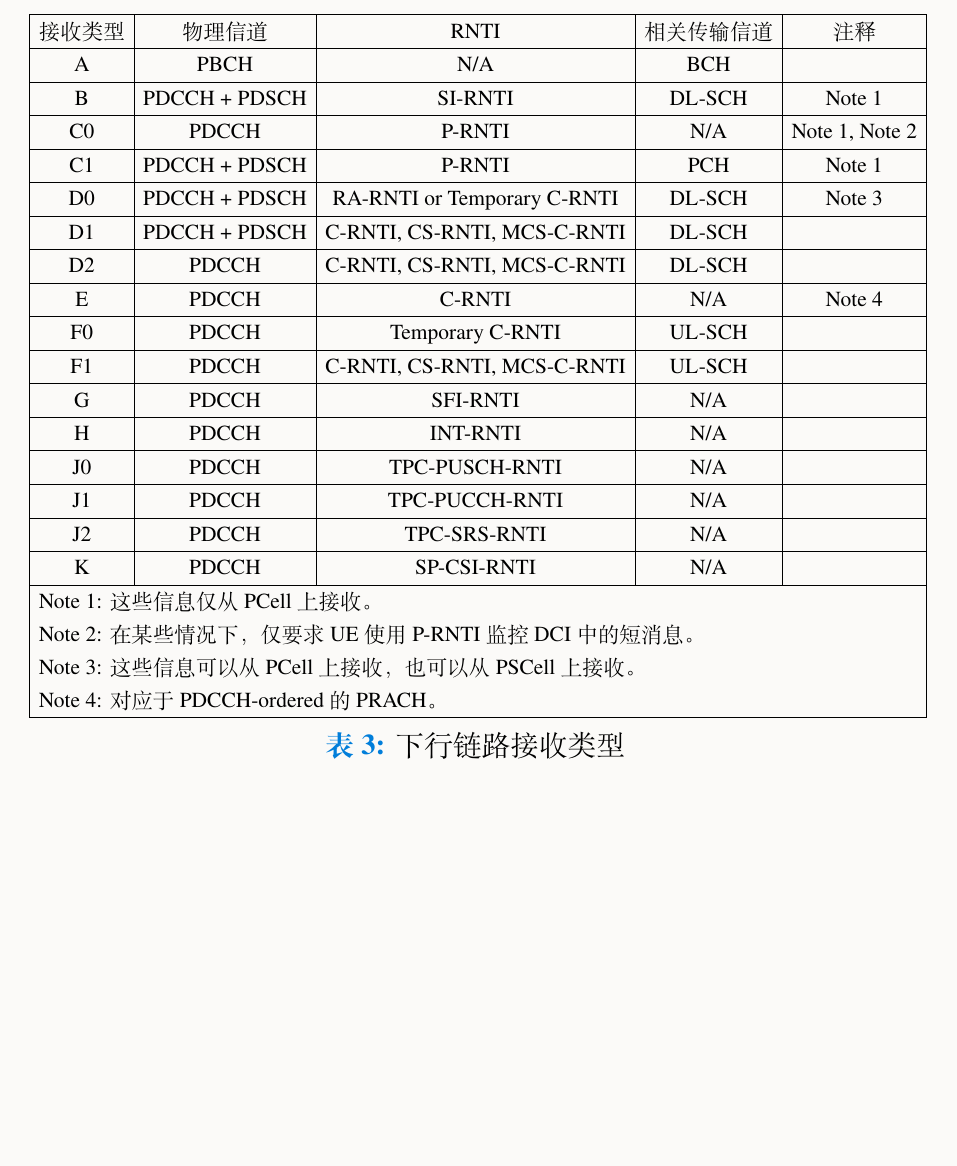
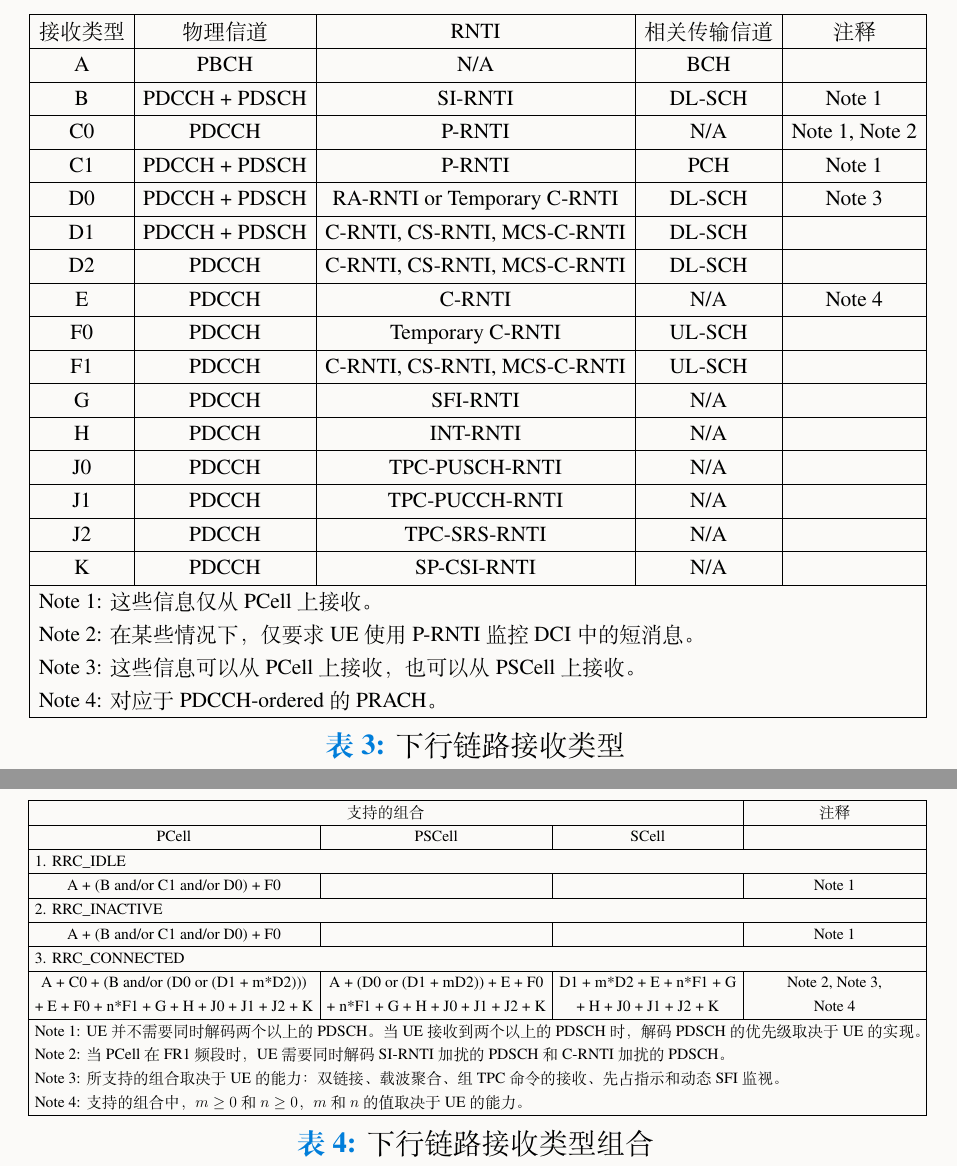
Before and after one commit to licongcong/NR, a LaTeX document (38202-f60-Services provided by the physical layer/38202-f60-Services provided by the physical layer.tex): part of page 10 of 10 before the commit and two parts of pages 10 and 11 of 11 after it, the two joined at a grey line, cut so that both start at the same text, the shorter picture padded with empty space. The pictures show the PDF file 38202-f60-Services provided by the physical layer/38202-f60-Services provided by the physical layer.pdf that the author committed with the source.

Commit message:
TS38.202 UE 下行链路接收类型组合

```diff
--- a/38202-f60-Services provided by the physical layer/38202-f60-Services provided by the physical layer.tex
+++ b/38202-f60-Services provided by the physical layer/38202-f60-Services provided by the physical layer.tex
@@ -250,4 +252,16 @@
 \end{table}
 
 
-
+\begin{table}[!htbp]
+\centering
+\resizebox{\textwidth}{!}{
+	\begin{tabular}{|c|c|c|c|}
+	\hline
+	\multicolumn{3}{|c|}{支持的组合}                       & 注释     \\ \hline
+	PCell                            & PSCell & SCell &        \\ \hline
+	\multicolumn{4}{|l|}{1. RRC\_IDLE}                         \\ \hline
+	A + (B and/or C1 and/or D0) + F0 &        &       & Note 1 \\ \hline
+	\multicolumn{4}{|l|}{2. RRC\_INACTIVE}                     \\ \hline
+	A + (B and/or C1 and/or D0) + F0 &        &       & Note 1 \\ \hline
+	\multicolumn{4}{|l|}{3. RRC\_CONNECTED}                    \\ \hline
+	\begin{tabular}[c]{@{}c@{}}A + C0 + (B and/or (D0 or (D1 + m*D2)))\\ + E + F0 + n*F1 + G + H + J0 + J1 + J2 + K\end{tabular} &
@@ -254,3 +271,8 @@
+	\multicolumn{4}{|l|}{\begin{tabular}[c]{@{}l@{}}Note 1: UE 并不需要同时解码两个以上的 PDSCH。当 UE 接收到两个以上的 PDSCH 时，解码 PDSCH 的优先级取决于 UE 的实现。\\ Note 2: 当 PCell 在 FR1 频段时，UE 需要同时解码 SI-RNTI 加扰的 PDSCH 和 C-RNTI 加扰的 PDSCH。\\ Note 3: 所支持的组合取决于 UE 的能力：双链接、载波聚合、组 TPC 命令的接收、先占指示和动态 SFI 监视。\\ Note 4: 支持的组合中，$m \geq 0$ 和 $n \geq 0$，$m$ 和 $n$ 的值取决于 UE 的能力。\end{tabular}} \\ \hline
+	\end{tabular}}
+	\caption{下行链路接收类型组合}
+	\label{DownlinkReceptionTypesCombinations}
+\end{table}
 
 
 
```
Also changed, not shown: 38202-f60-Services provided by the physical layer/38202-f60-Services provided by the physical layer.pdf, 38202-f60-Services provided by the physical layer/38202-f60-Services provided by the physical layer.tex (7 more changed lines).
